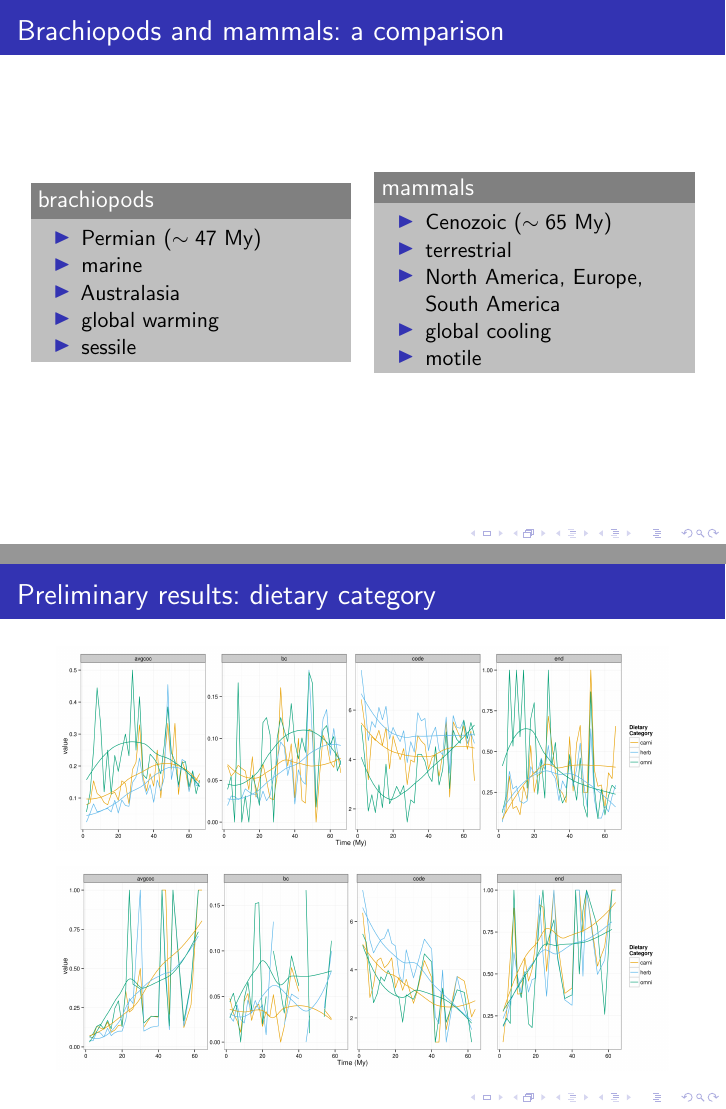
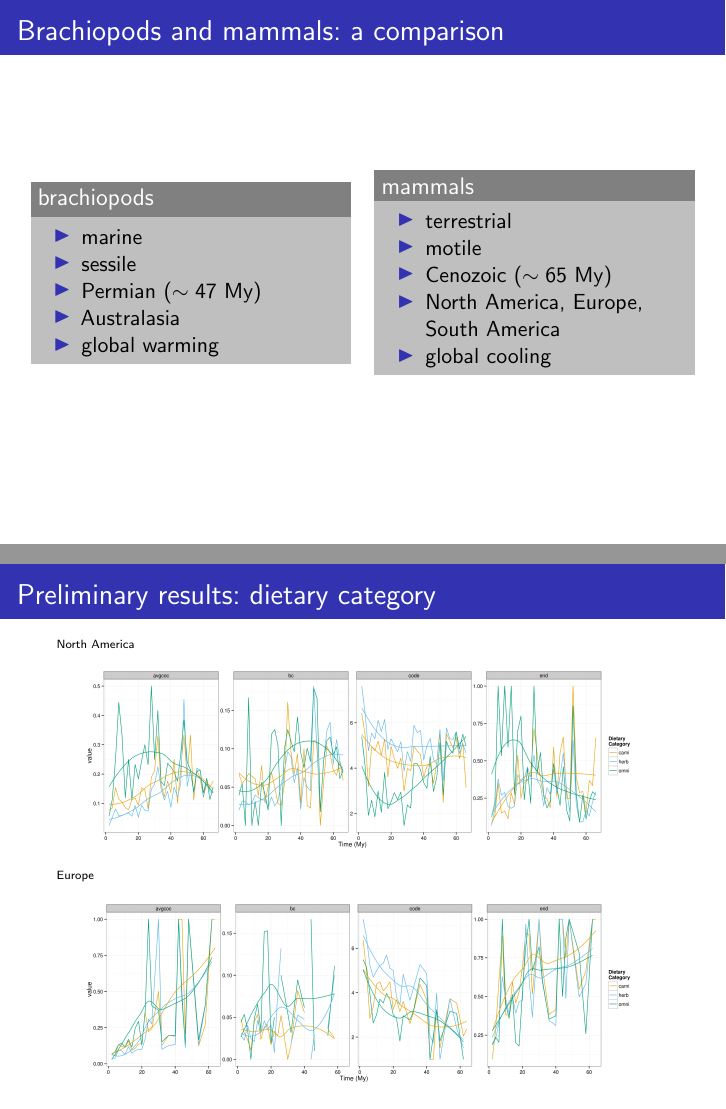
Before and after one commit to psmits/dissertation, LaTeX slides (proposal/proposal_pres.tex): pages 12 and 46 of 49, joined at a grey line. Compiled offline with pdfLaTeX.

```diff
--- a/proposal/proposal_pres.tex
+++ b/proposal/proposal_pres.tex
@@ -7,6 +7,8 @@
 
 \usetheme{default}
 \usecolortheme{whale}
+
+\setbeamertemplate{navigation symbols}{}
 
 \setbeamercolor{title}{fg=blue,bg=white}
 
@@ -173,11 +175,11 @@
     \begin{column}{0.5\textwidth}
       \begin{block}{brachiopods}
         \begin{itemize}
+          \item marine
+          \item sessile
           \item Permian (\(\sim 47\) My)
-          \item marine
           \item Australasia
           \item global warming
-          \item sessile
         \end{itemize}
         % tattoo
       \end{block}
@@ -730,10 +736,14 @@
 \begin{frame}
   \frametitle{Preliminary results: dietary category}
 
+  \tiny{North America}
   \begin{center}
-    \includegraphics[height = 0.4\textheight, width = \textwidth, keepaspectratio = true]{figure/na_dt}
+    \includegraphics[height = 0.35\textheight, width = \textwidth, keepaspectratio = true]{figure/na_dt}
+  \end{center}
 
-    \includegraphics[height = 0.4\textheight, width = \textwidth, keepaspectratio = true]{figure/er_dt}
+  \tiny{Europe}
+  \begin{center}
+    \includegraphics[height = 0.35\textheight, width = \textwidth, keepaspectratio = true]{figure/er_dt}
   \end{center}
 \end{frame}
 
```
Also changed, not shown: proposal/proposal_doc.tex (+2 -2 lines), proposal/figure/aff.png, proposal/figure/hab.png, proposal/proposal_doc.pdf, proposal/proposal_pres.tex (12 more changed lines).
